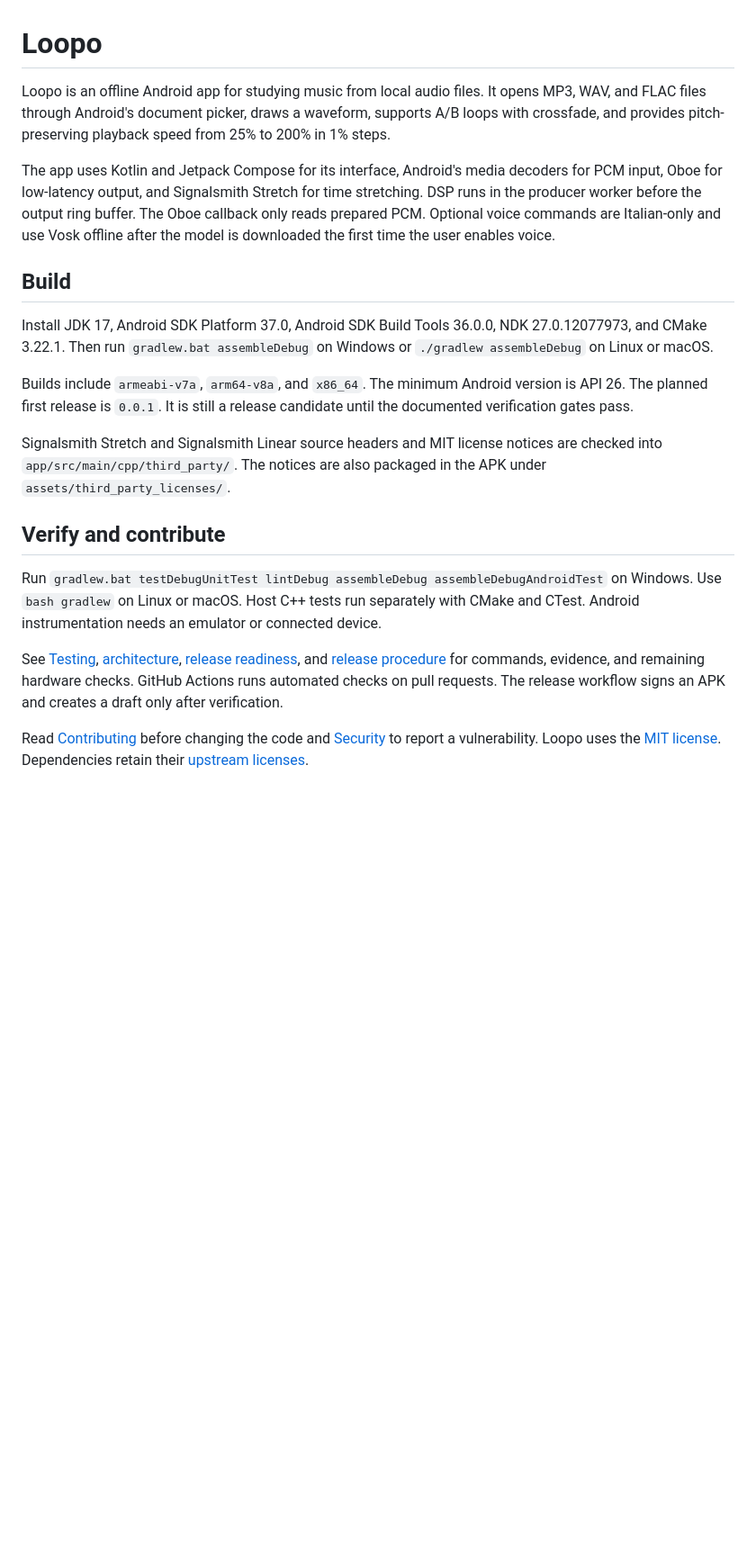
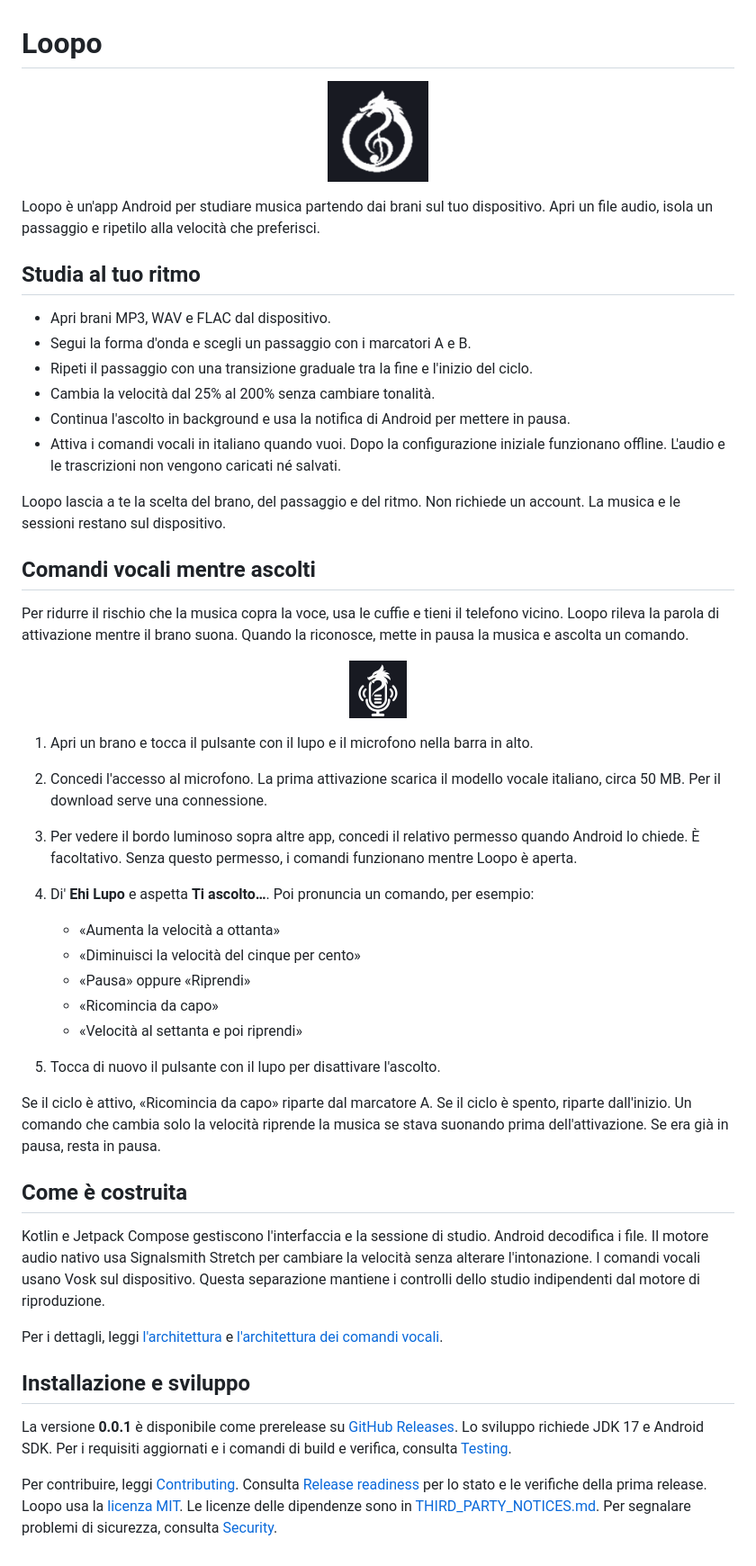
Before and after one commit to p33nah/loopo, a Markdown page: README.md, the part around the change. Shown at 90% size. Rendered like a GitHub page; pictures changed too: docs/images/loopo-mark.png (added), docs/images/voice-control.png (added); blank space fills up the shorter version.

Commit message:
docs: rewrite README for first release

```diff
--- a/README.md
+++ b/README.md
@@ -1,21 +1,53 @@
 # Loopo
 
-Loopo is an offline Android app for studying music from local audio files. It opens MP3, WAV, and FLAC files through Android's document picker, draws a waveform, supports A/B loops with crossfade, and provides pitch-preserving playback speed from 25% to 200% in 1% steps.
+<p align="center">
+  <img src="docs/images/loopo-mark.png" width="112" alt="Logo di Loopo">
+</p>
 
-The app uses Kotlin and Jetpack Compose for its interface, Android's media decoders for PCM input, Oboe for low-latency output, and Signalsmith Stretch for time stretching. DSP runs in the producer worker before the output ring buffer. The Oboe callback only reads prepared PCM. Optional voice commands are Italian-only and use Vosk offline after the model is downloaded the first time the user enables voice.
+Loopo è un'app Android per studiare musica partendo dai brani sul tuo dispositivo. Apri un file audio, isola un passaggio e ripetilo alla velocità che preferisci.
 
-## Build
+## Studia al tuo ritmo
 
-Install JDK 17, Android SDK Platform 37.0, Android SDK Build Tools 36.0.0, NDK 27.0.12077973, and CMake 3.22.1. Then run `gradlew.bat assembleDebug` on Windows or `./gradlew assembleDebug` on Linux or macOS.
+- Apri brani MP3, WAV e FLAC dal dispositivo.
+- Segui la forma d'onda e scegli un passaggio con i marcatori A e B.
+- Ripeti il passaggio con una transizione graduale tra la fine e l'inizio del ciclo.
+- Cambia la velocità dal 25% al 200% senza cambiare tonalità.
+- Continua l'ascolto in background e usa la notifica di Android per mettere in pausa.
+- Attiva i comandi vocali in italiano quando vuoi. Dopo la configurazione iniziale funzionano offline. L'audio e le trascrizioni non vengono caricati né salvati.
 
-Builds include `armeabi-v7a`, `arm64-v8a`, and `x86_64`. The minimum Android version is API 26. The planned first release is `0.0.1`. It is still a release candidate until the documented verification gates pass.
+Loopo lascia a te la scelta del brano, del passaggio e del ritmo. Non richiede un account. La musica e le sessioni restano sul dispositivo.
 
-Signalsmith Stretch and Signalsmith Linear source headers and MIT license notices are checked into `app/src/main/cpp/third_party/`. The notices are also packaged in the APK under `assets/third_party_licenses/`.
+## Comandi vocali mentre ascolti
 
-## Verify and contribute
+Per ridurre il rischio che la musica copra la voce, usa le cuffie e tieni il telefono vicino. Loopo rileva la parola di attivazione mentre il brano suona. Quando la riconosce, mette in pausa la musica e ascolta un comando.
 
-Run `gradlew.bat testDebugUnitTest lintDebug assembleDebug assembleDebugAndroidTest` on Windows. Use `bash gradlew` on Linux or macOS. Host C++ tests run separately with CMake and CTest. Android instrumentation needs an emulator or connected device.
+<p align="center">
+  <img src="docs/images/voice-control.png" width="64" alt="Pulsante dei comandi vocali di Loopo">
+</p>
 
-See [Testing](docs/testing.md), [architecture](docs/architecture.md), [release readiness](docs/release-readiness.md), and [release procedure](docs/releasing.md) for commands, evidence, and remaining hardware checks. GitHub Actions runs automated checks on pull requests. The release workflow signs an APK and creates a draft only after verification.
+1. Apri un brano e tocca il pulsante con il lupo e il microfono nella barra in alto.
+2. Concedi l'accesso al microfono. La prima attivazione scarica il modello vocale italiano, circa 50 MB. Per il download serve una connessione.
+3. Per vedere il bordo luminoso sopra altre app, concedi il relativo permesso quando Android lo chiede. È facoltativo. Senza questo permesso, i comandi funzionano mentre Loopo è aperta.
+4. Di' **Ehi Lupo** e aspetta **Ti ascolto…**. Poi pronuncia un comando, per esempio:
 
-Read [Contributing](CONTRIBUTING.md) before changing the code and [Security](SECURITY.md) to report a vulnerability. Loopo uses the [MIT license](LICENSE). Dependencies retain their [upstream licenses](THIRD_PARTY_NOTICES.md).
+   - «Aumenta la velocità a ottanta»
+   - «Diminuisci la velocità del cinque per cento»
+   - «Pausa» oppure «Riprendi»
+   - «Ricomincia da capo»
+   - «Velocità al settanta e poi riprendi»
+
+5. Tocca di nuovo il pulsante con il lupo per disattivare l'ascolto.
+
+Se il ciclo è attivo, «Ricomincia da capo» riparte dal marcatore A. Se il ciclo è spento, riparte dall'inizio. Un comando che cambia solo la velocità riprende la musica se stava suonando prima dell'attivazione. Se era già in pausa, resta in pausa.
+
+## Come è costruita
+
+Kotlin e Jetpack Compose gestiscono l'interfaccia e la sessione di studio. Android decodifica i file. Il motore audio nativo usa Signalsmith Stretch per cambiare la velocità senza alterare l'intonazione. I comandi vocali usano Vosk sul dispositivo. Questa separazione mantiene i controlli dello studio indipendenti dal motore di riproduzione.
+
+Per i dettagli, leggi [l'architettura](docs/architecture.md) e [l'architettura dei comandi vocali](docs/voice-ai-architecture.md).
+
+## Installazione e sviluppo
+
+La versione **0.0.1** è disponibile come prerelease su [GitHub Releases](https://github.com/p33nah/loopo/releases/tag/v0.0.1). Lo sviluppo richiede JDK 17 e Android SDK. Per i requisiti aggiornati e i comandi di build e verifica, consulta [Testing](docs/testing.md).
+
+Per contribuire, leggi [Contributing](CONTRIBUTING.md). Consulta [Release readiness](docs/release-readiness.md) per lo stato e le verifiche della prima release. Loopo usa la [licenza MIT](LICENSE). Le licenze delle dipendenze sono in [THIRD_PARTY_NOTICES.md](THIRD_PARTY_NOTICES.md). Per segnalare problemi di sicurezza, consulta [Security](SECURITY.md).
```
